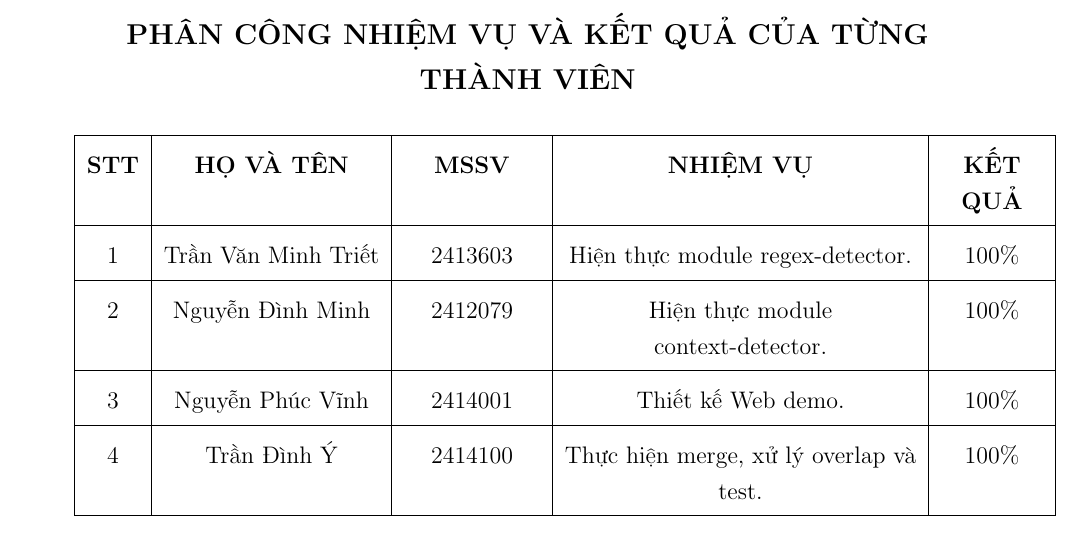
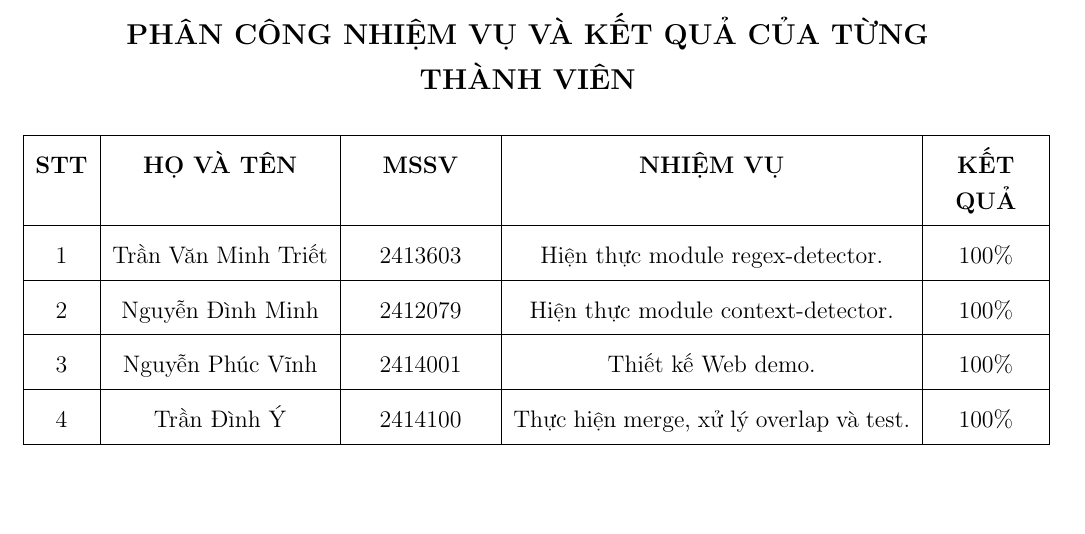
Before and after one commit to Tilum06/dsa-extend-pii-ner-anonymizer, a LaTeX document (report/report.tex): part of page 8 of 28, cut so that both start at the same text, the shorter picture padded with empty space. Compiled offline with pdfLaTeX.

Commit message:
report: table update

```diff
--- a/report/report.tex
+++ b/report/report.tex
@@ -92,7 +92,8 @@
 \begin{table}[H]
     \centering
     \renewcommand{\arraystretch}{1.5}
-    \begin{tabular}{|c|p{3.8cm}|p{2.4cm}|p{6.2cm}|p{1.8cm}|}
+    \hspace*{-1.0cm}
+    \begin{tabular}{|c|p{3.8cm}|p{2.4cm}|p{7.0cm}|p{1.8cm}|}
         \hline
         \textbf{STT} & \centering\textbf{HỌ VÀ TÊN}                       & \centering\textbf{MSSV} & \centering\textbf{NHIỆM VỤ} & \centering\arraybackslash\textbf{KẾT QUẢ} \\
         \hline
```
Also changed, not shown: report/report.pdf.
